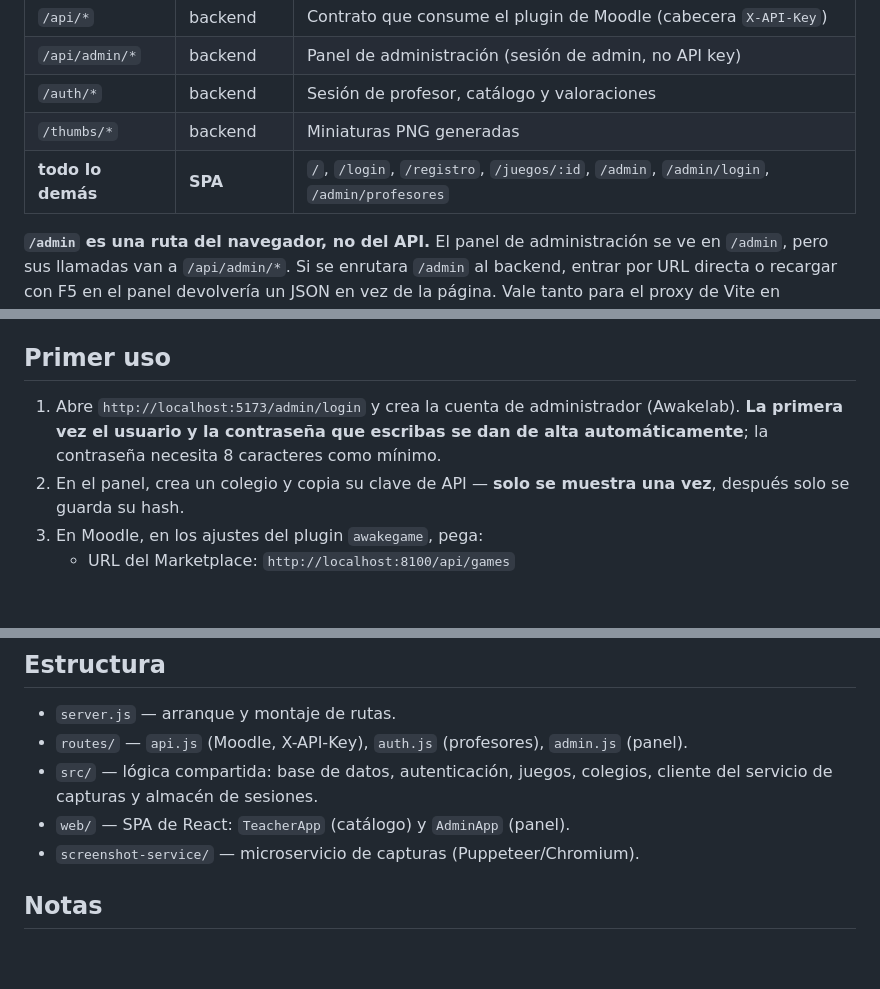
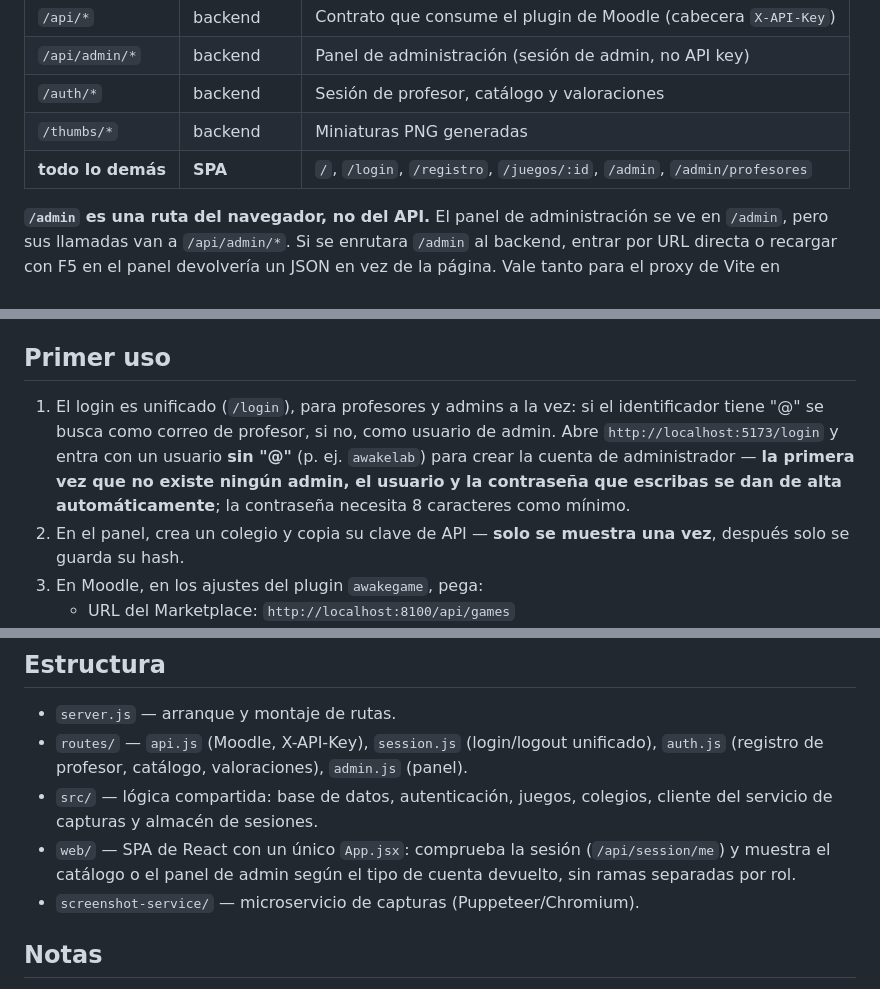
Before and after one commit to LeoLeto/Awakelab-activity-marketplace, a Markdown page: README.md, 3 parts joined by grey strips. GitHub-like rendering; blank space fills up the shorter version.

Commit message:
Actualiza el README tras el login unificado (quita TeacherApp/AdminApp y /admin/login)

```diff
--- a/README.md
+++ b/README.md
@@ -30,7 +30,7 @@ Esto es lo más fácil de romper, así que conviene tenerlo claro:
 | `/api/admin/*` | backend | Panel de administración (sesión de admin, no API key) |
 | `/auth/*` | backend | Sesión de profesor, catálogo y valoraciones |
 | `/thumbs/*` | backend | Miniaturas PNG generadas |
-| **todo lo demás** | **SPA** | `/`, `/login`, `/registro`, `/juegos/:id`, `/admin`, `/admin/login`, `/admin/profesores` |
+| **todo lo demás** | **SPA** | `/`, `/login`, `/registro`, `/juegos/:id`, `/admin`, `/admin/profesores` |
 
 **`/admin` es una ruta del navegador, no del API.** El panel de administración
 se ve en `/admin`, pero sus llamadas van a `/api/admin/*`. Si se enrutara
@@ -64,9 +64,13 @@ El servidor de desarrollo de Vite ya hace de proxy de `/api`, `/auth` y
 
 ## Primer uso
 
-1. Abre `http://localhost:5173/admin/login` y crea la cuenta de administrador
-   (Awakelab). **La primera vez el usuario y la contraseña que escribas se dan
-   de alta automáticamente**; la contraseña necesita 8 caracteres como mínimo.
+1. El login es unificado (`/login`), para profesores y admins a la vez: si el
+   identificador tiene "@" se busca como correo de profesor, si no, como
+   usuario de admin. Abre `http://localhost:5173/login` y entra con un
+   usuario **sin "@"** (p. ej. `awakelab`) para crear la cuenta de
+   administrador — **la primera vez que no existe ningún admin, el usuario y
+   la contraseña que escribas se dan de alta automáticamente**; la contraseña
+   necesita 8 caracteres como mínimo.
 2. En el panel, crea un colegio y copia su clave de API — **solo se muestra
    una vez**, después solo se guarda su hash.
 3. En Moodle, en los ajustes del plugin `awakegame`, pega:
@@ -146,10 +150,14 @@ no los borres en un despliegue.
 ## Estructura
 
 - `server.js` — arranque y montaje de rutas.
-- `routes/` — `api.js` (Moodle, X-API-Key), `auth.js` (profesores), `admin.js` (panel).
+- `routes/` — `api.js` (Moodle, X-API-Key), `session.js` (login/logout
+  unificado), `auth.js` (registro de profesor, catálogo, valoraciones),
+  `admin.js` (panel).
 - `src/` — lógica compartida: base de datos, autenticación, juegos, colegios,
   cliente del servicio de capturas y almacén de sesiones.
-- `web/` — SPA de React: `TeacherApp` (catálogo) y `AdminApp` (panel).
+- `web/` — SPA de React con un único `App.jsx`: comprueba la sesión
+  (`/api/session/me`) y muestra el catálogo o el panel de admin según el tipo
+  de cuenta devuelto, sin ramas separadas por rol.
 - `screenshot-service/` — microservicio de capturas (Puppeteer/Chromium).
 
 ## Notas
```
